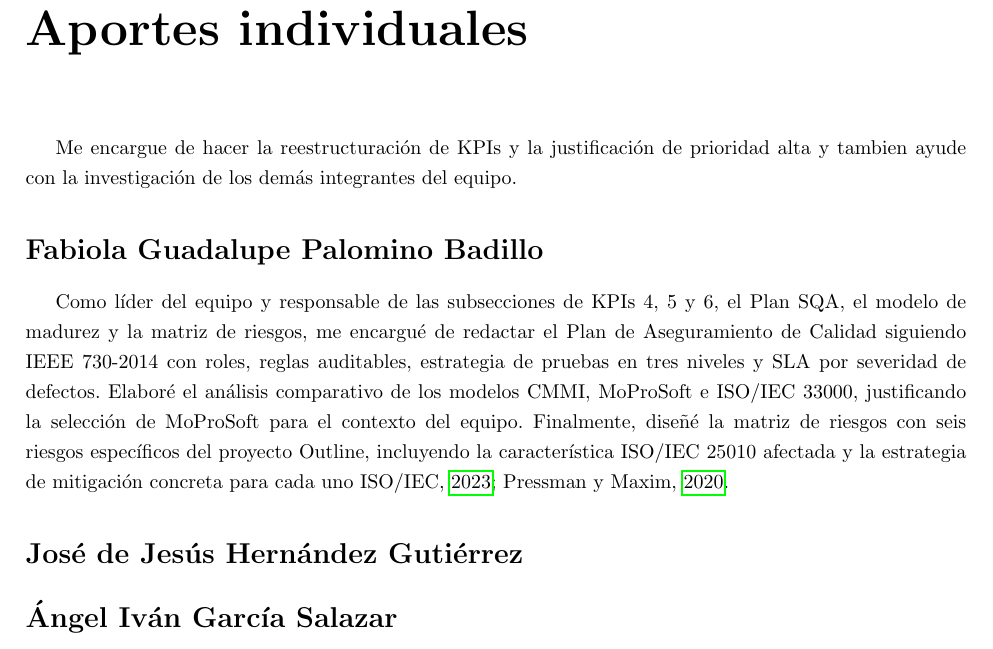
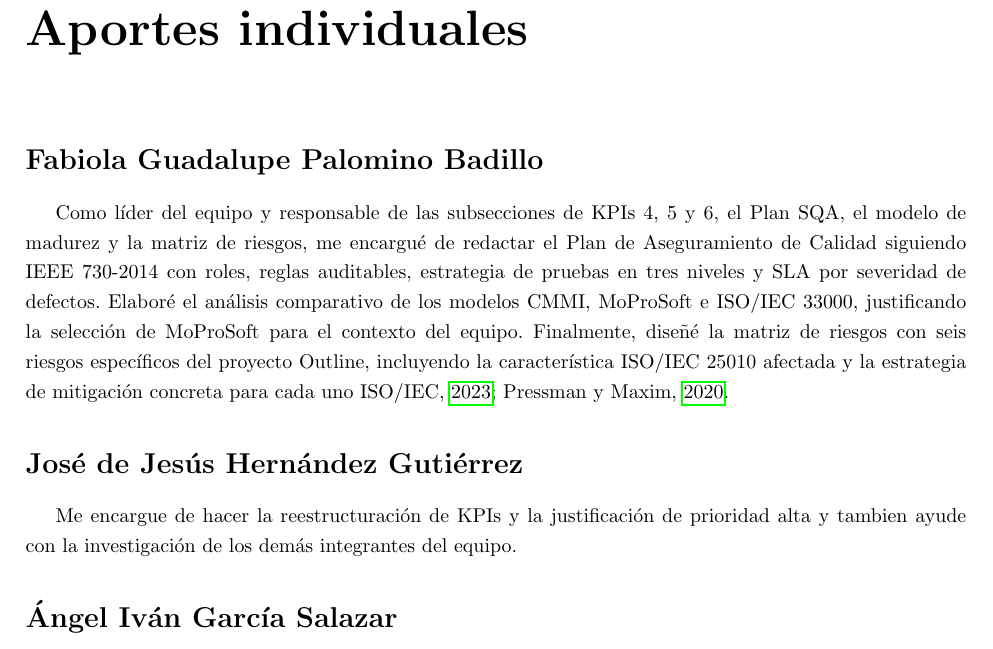
Before and after one commit to UP240244/TIID05C_Equipo4_Sem03, a LaTeX document (main.tex): part of page 19 of 21, cut so that both start at the same text. Compiled offline with pdfLaTeX.

Commit message:
docs: Realice la reestructuración de KPIs y la justificación de prioridad alta, además aporte con la investigación de los demás integrantes por Jose de Jesus

```diff
--- a/main.tex
+++ b/main.tex
@@ -521,8 +521,6 @@ Finalmente, la matriz de riesgos identificó seis amenazas concretas para la cal
 \chapter*{Aportes individuales}
 \addcontentsline{toc}{section}{Aportes individuales}
 
-Me encargue de hacer la reestructuración de KPIs y la justificación de prioridad alta y tambien ayude con la investigación de los demás integrantes del equipo.
-
 \section*{Fabiola Guadalupe Palomino Badillo}
 \addcontentsline{toc}{section}{Fabiola Guadalupe Palomino Badillo}
 
@@ -531,6 +529,7 @@ Como líder del equipo y responsable de las subsecciones de KPIs 4, 5 y 6, el Pl
 \section*{José de Jesús Hernández Gutiérrez}
 \addcontentsline{toc}{section}{José de Jesús Hernández Gutiérrez}
 
+Me encargue de hacer la reestructuración de KPIs y la justificación de prioridad alta y tambien ayude con la investigación de los demás integrantes del equipo.
 
 
 \section*{Ángel Iván García Salazar}
```
